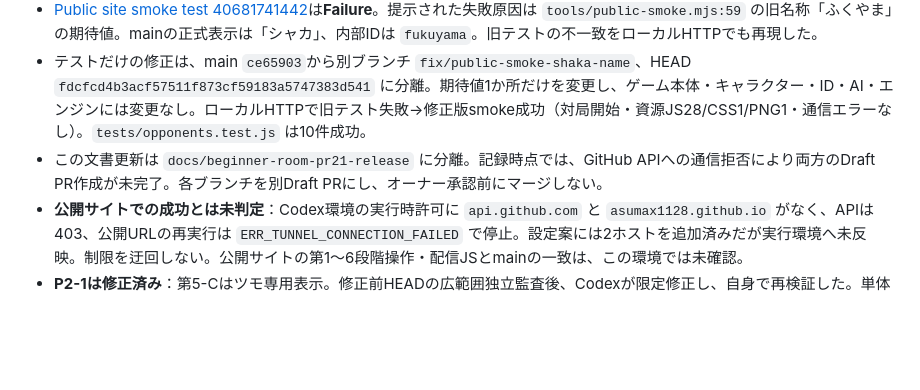
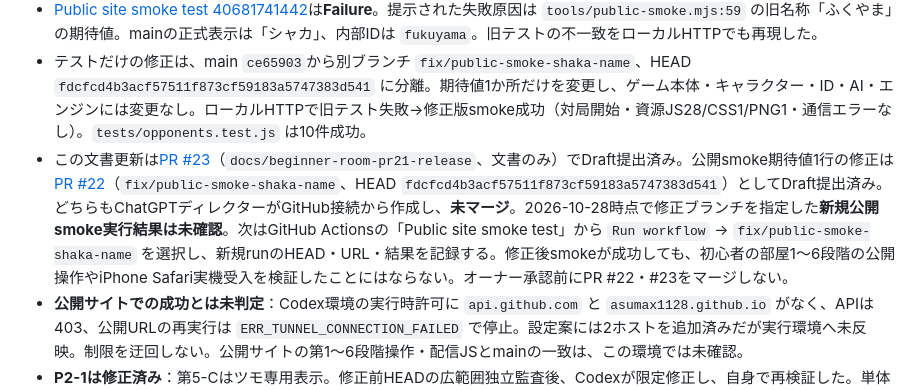
Before and after one commit to asumax1128/mathjong, a Markdown page: docs/36-beginner-room-lessons4to6.md, the part around the change. Rendered like a GitHub page; blank space fills up the shorter version.

Commit message:
docs: link Draft PR #22/#23 and clarify public verification pending

```diff
--- a/docs/36-beginner-room-lessons4to6.md
+++ b/docs/36-beginner-room-lessons4to6.md
@@ -85,7 +85,7 @@
 - [Pages build and deployment 40681686192](https://github.com/asumax1128/mathjong/actions/runs/40681686192)は**Success**。公開先は既存の <https://asumax1128.github.io/mathjong/> のまま。
 - [Public site smoke test 40681741442](https://github.com/asumax1128/mathjong/actions/runs/40681741442)は**Failure**。提示された失敗原因は `tools/public-smoke.mjs:59` の旧名称「ふくやま」の期待値。mainの正式表示は「シャカ」、内部IDは `fukuyama`。旧テストの不一致をローカルHTTPでも再現した。
 - テストだけの修正は、main `ce65903`から別ブランチ `fix/public-smoke-shaka-name`、HEAD `fdcfcd4b3acf57511f873cf59183a5747383d541` に分離。期待値1か所だけを変更し、ゲーム本体・キャラクター・ID・AI・エンジンには変更なし。ローカルHTTPで旧テスト失敗→修正版smoke成功（対局開始・資源JS28/CSS1/PNG1・通信エラーなし）。`tests/opponents.test.js` は10件成功。
-- この文書更新は `docs/beginner-room-pr21-release` に分離。記録時点では、GitHub APIへの通信拒否により両方のDraft PR作成が未完了。各ブランチを別Draft PRにし、オーナー承認前にマージしない。
+- この文書更新は[PR #23](https://github.com/asumax1128/mathjong/pull/23)（`docs/beginner-room-pr21-release`、文書のみ）でDraft提出済み。公開smoke期待値1行の修正は[PR #22](https://github.com/asumax1128/mathjong/pull/22)（`fix/public-smoke-shaka-name`、HEAD `fdcfcd4b3acf57511f873cf59183a5747383d541`）としてDraft提出済み。どちらもChatGPTディレクターがGitHub接続から作成し、**未マージ**。2026-10-28時点で修正ブランチを指定した**新規公開smoke実行結果は未確認**。次はGitHub Actionsの「Public site smoke test」から `Run workflow` → `fix/public-smoke-shaka-name` を選択し、新規runのHEAD・URL・結果を記録する。修正後smokeが成功しても、初心者の部屋1〜6段階の公開操作やiPhone Safari実機受入を検証したことにはならない。オーナー承認前にPR #22・#23をマージしない。
 - **公開サイトでの成功とは未判定**：Codex環境の実行時許可に `api.github.com` と `asumax1128.github.io` がなく、APIは403、公開URLの再実行は `ERR_TUNNEL_CONNECTION_FAILED` で停止。設定案には2ホストを追加済みだが実行環境へ未反映。制限を迂回しない。公開サイトの第1〜6段階操作・配信JSとmainの一致は、この環境では未確認。
 - **P2-1は修正済み**：第5-Cはツモ専用表示。修正前HEADの広範囲独立監査後、Codexが限定修正し、自身で再検証した。単体368件・関連E2E成功、320/375/390/430pxで全9牌の選択後も禁止操作なし、内部からの禁止操作も拒否、ツモ後合計400点。別担当者による修正後全コードの独立監査ではない。
 - 第1〜3段階の実機7/7とVer.0.6の実機30/30は既存範囲の記録。**第4〜6段階のiPhone Safari実機テストは未実施**。公開URLでP2-1、チー・ポン、リーチ、卒業試験、保存と再開、通常対局への帰還を確認してから正式受入とする。
```
